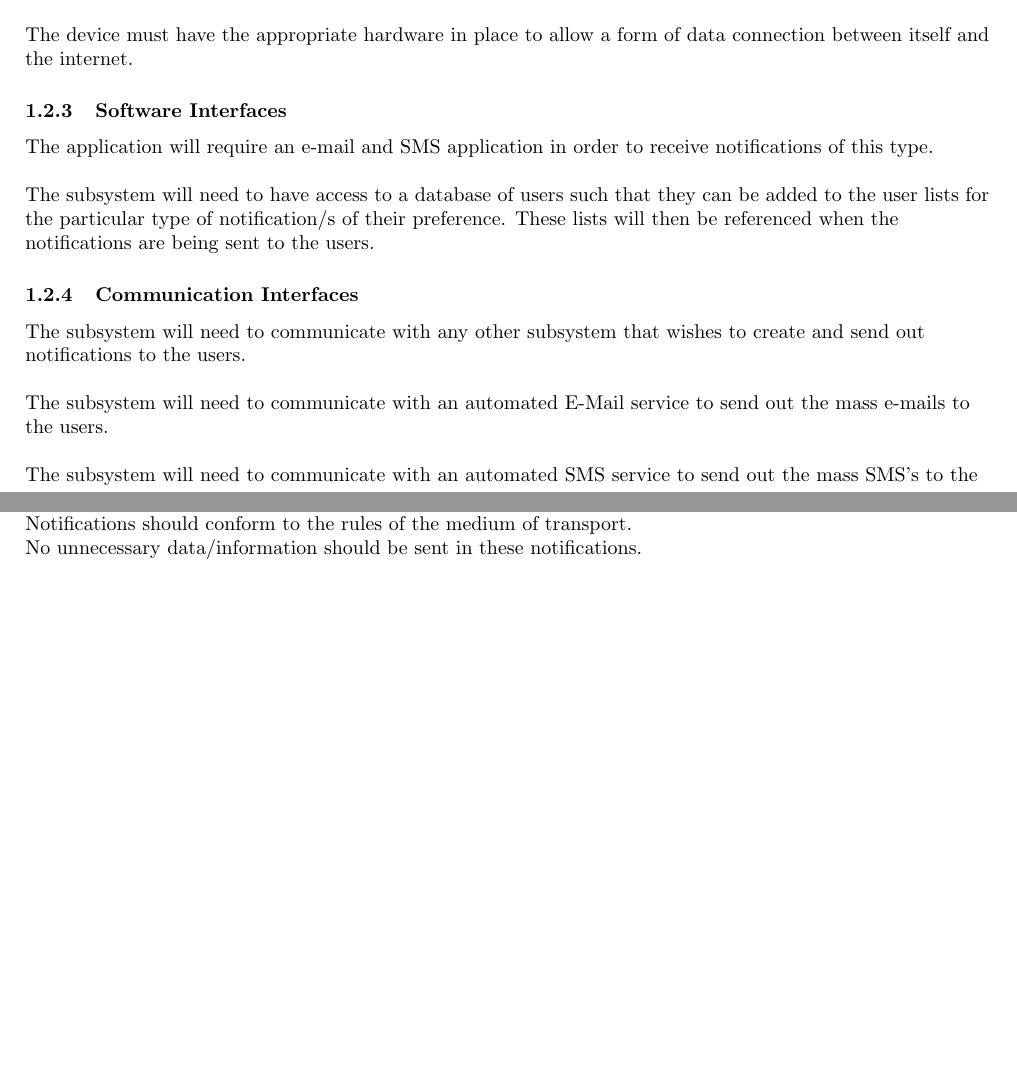
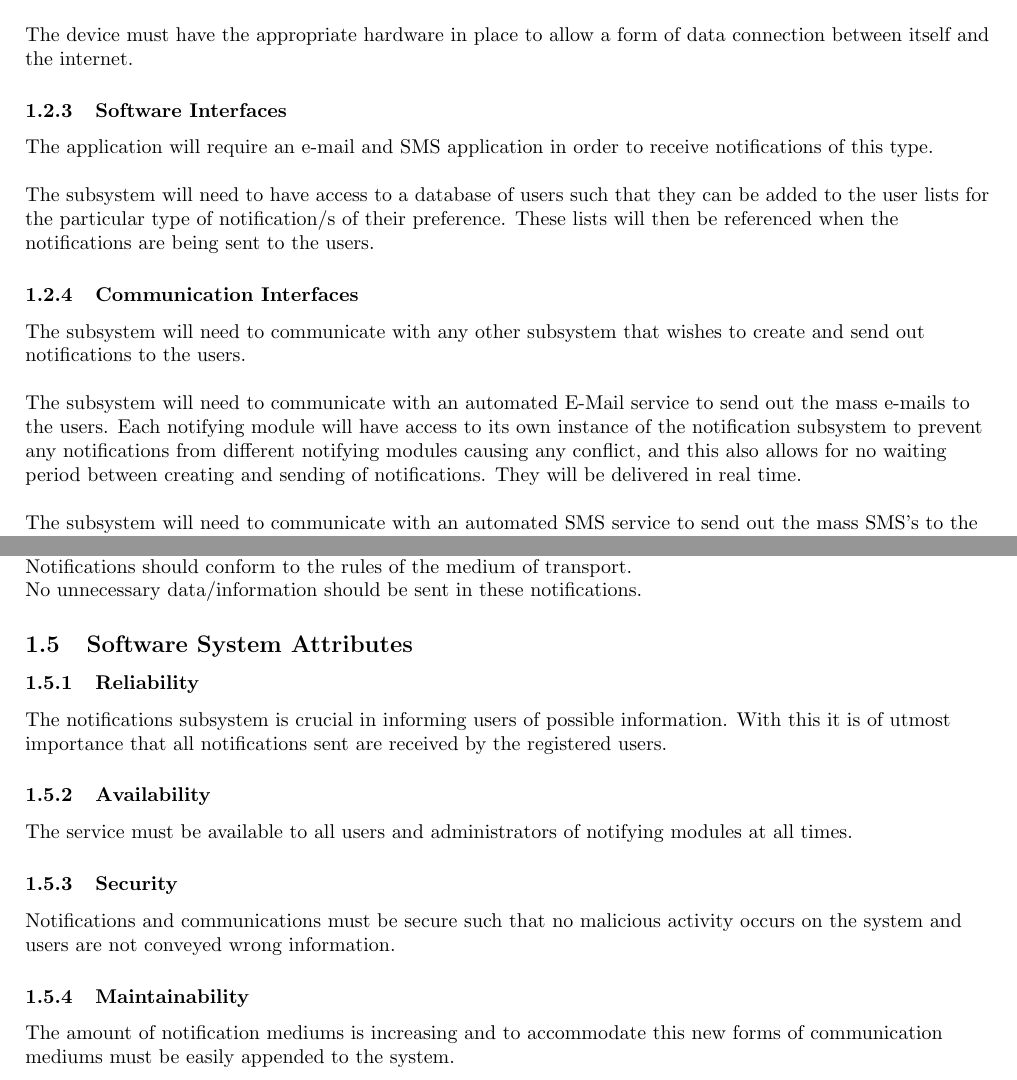
Before and after one commit to RitzDoolabh/COS301-Team_Fortran, a LaTeX document (Notification_Subsystem.tex): two parts of pages 1 and 2 of 8, joined at a grey line, cut so that both start at the same text, the shorter picture padded with empty space. Compiled offline with pdfLaTeX.

Commit message:
Added Software System Attributes - Notification
Added Software System Attributes for the Notification Subsystem

```diff
--- a/Notification_Subsystem.tex
+++ b/Notification_Subsystem.tex
@@ -63,10 +63,10 @@
 	The subsystem will need to communicate with any other subsystem that wishes to create and send out notifications to the users.
 \newline
 
-	The subsystem will need to communicate with an automated E-Mail service to send out the mass e-mails to the users.
+	The subsystem will need to communicate with an automated E-Mail service to send out the mass e-mails to the users. Each notifying module will have access to its own instance of the notification subsystem to prevent any notifications from different notifying modules causing any conflict, and this also allows for no waiting period between creating and sending of notifications. They will be delivered in real time.
 \newline
 
-	The subsystem will need to communicate with an automated SMS service to send out the mass SMS's to the users.
+	The subsystem will need to communicate with an automated SMS service to send out the mass SMS's to the users. Each notifying module will have access to its own instance of the notification subsystem to prevent any notifications from different notifying modules causing any conflict, and this also allows for no waiting period between creating and sending of notifications. They will be delivered in real time.
 \newline
 
 	The users will need to have the appropriate communications interfaces available to allow them to receive notifications. This would include a working cellphone SIM card with a registered cellphone number and/or a working e-mail account that is accessible on a device with a data connection of some form.
@@ -91,5 +91,25 @@
     No unnecessary data/information should be sent in these notifications.
     \end{flushleft}
 
+    \subsection{Software System Attributes}
+	\subsubsection{Reliability}
+    \begin{flushleft}
+    The notifications subsystem is crucial in informing users of possible information. With this it is of utmost importance that all notifications sent are received by the registered users.
+    \end{flushleft}
+
+    	\subsubsection{Availability}
+    \begin{flushleft}
+The service must be available to all users and administrators of notifying modules at all times.
+    \end{flushleft}
+
+    	\subsubsection{Security}
+    \begin{flushleft}
+    Notifications and communications must be secure such that no malicious activity occurs on the system and users are not conveyed wrong information.
+    \end{flushleft}
+
+    	\subsubsection{Maintainability}
+    \begin{flushleft}
+    The amount of notification mediums is increasing and to accommodate this new forms of communication mediums must be easily appended to the system.
+    \end{flushleft}
 
     \clearpage
```
Also changed, not shown: Notification_Subsystem.pdf, Notification_Subsystem.tex (2 more changed lines).
